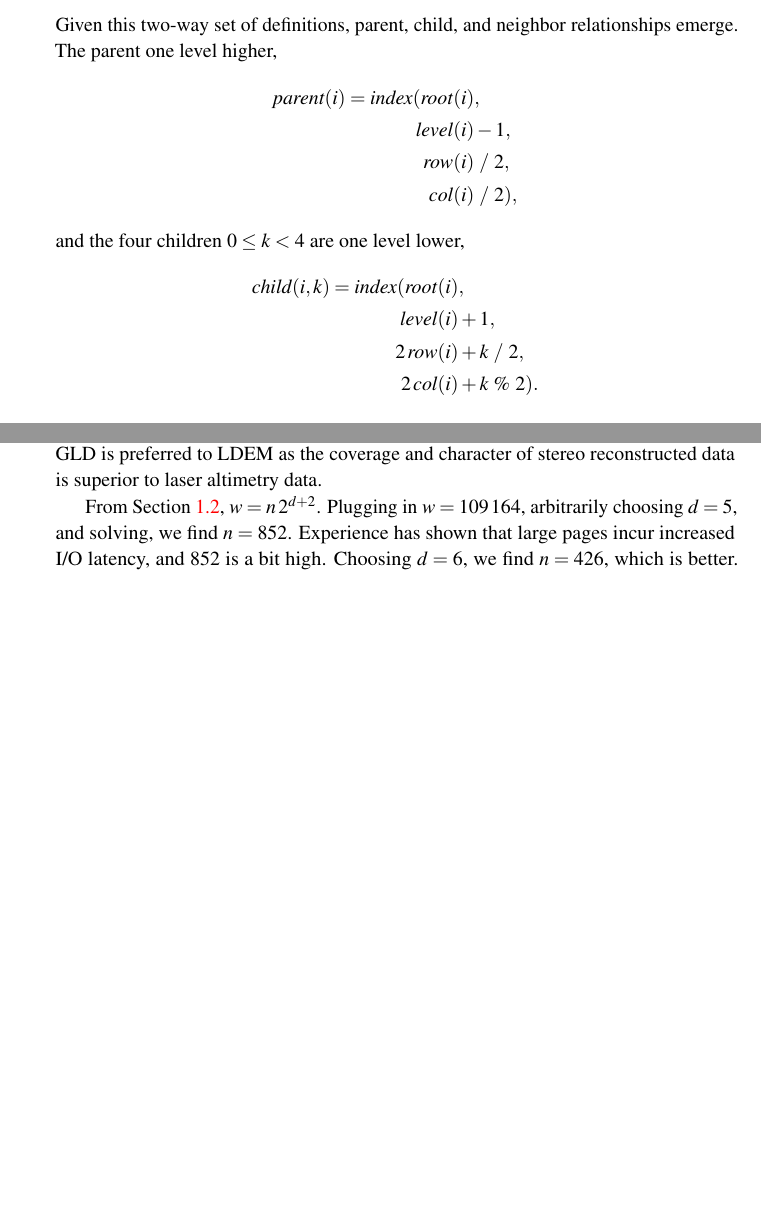
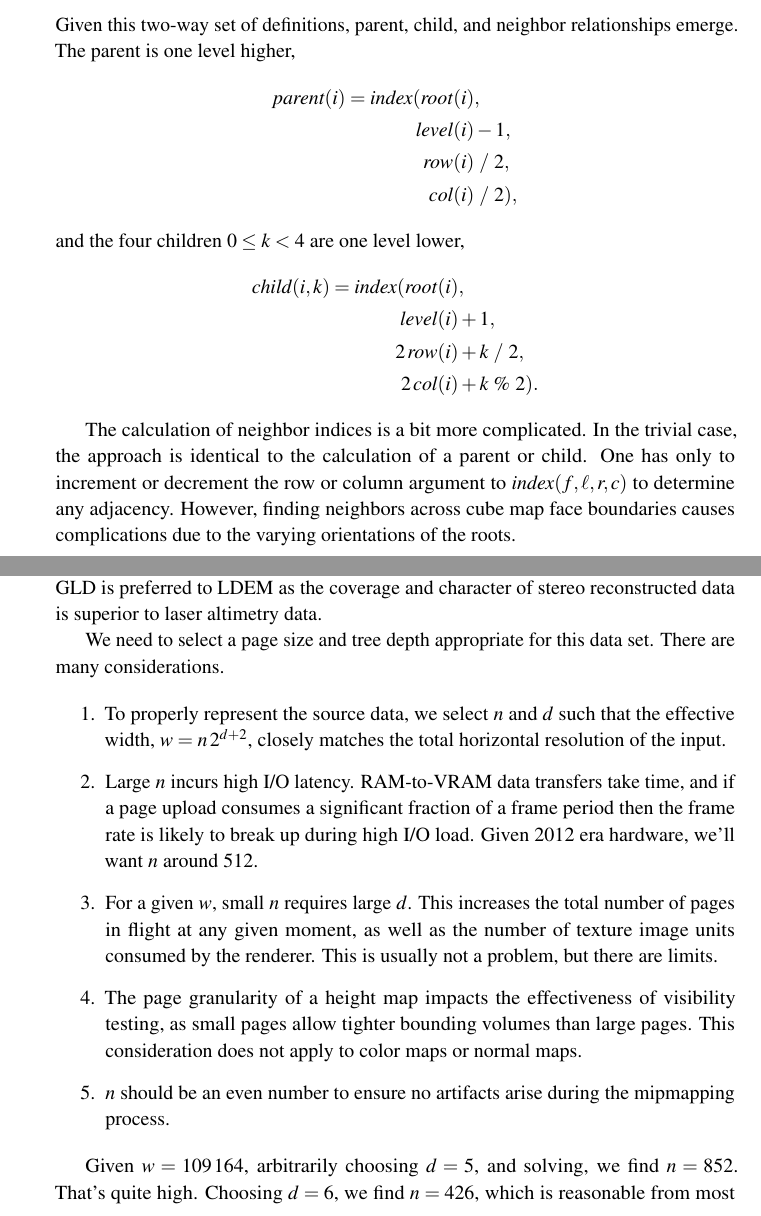
Before and after one commit to rlk/scmtiff, a LaTeX thesis (doc/scmtiff.tex): two parts of pages 7 and 16 of 33 before the commit and two parts of pages 7 and 16 of 34 after it, joined at a grey line, cut so that both start at the same text, the shorter picture padded with empty space. Compiled offline with pdfLaTeX.

Commit message:
Additions to the doc.

```diff
--- a/doc/scmtiff.tex
+++ b/doc/scmtiff.tex
@@ -209,8 +209,8 @@ The vector pointing toward the north-west corner is thus
 subject to the table of swizzles and negations given in Section~\ref{sec:sampling}. The remaining corners $v_{ne}$, $v_{sw}$, and $v_{se}$ follow accordlingly.
 
 Moving on, just as a page's index uniquely determine its \textit{root}, \textit{level}, \textit{row}, and \textit{col}, so to do these four values together uniquely give an index.
-\[\scmindex{f, \ell, r, c}=\scmcount{\ell-1}+f\,4^\ell+r\,2\ell+c.\]
-Given this two-way set of definitions, parent, child, and neighbor relationships emerge. The parent one level higher,
+\[\scmindex{f, \ell, r, c}=\scmcount{\ell-1}+f\,4^\ell+r\,2^\ell+c.\]
+Given this two-way set of definitions, parent, child, and neighbor relationships emerge. The parent is one level higher,
 \begin{align*}
 \scmparent{i}=\scmindex{\scmroot{i}&,\\
                         \scmlevel{i}&-1,\\
@@ -224,6 +224,8 @@ and the four children $0\leq k < 4$ are one level lower,
                        2\,\scmrow{i}&+k\ /\ 2,\\
                        2\,\scmcol{i}&+k\ \%\ 2}.
 \end{align*}
+
+The calculation of neighbor indices is a bit more complicated. In the trivial case, the approach is identical to the calculation of a parent or child. One has only to increment or decrement the row or column argument to \scmindex{f,\ell,r,c} to determine any adjacency. However, finding neighbors across cube map face boundaries causes complications due to the varying orientations of the roots.
 
 %------------------------------------------------------------------------------
 
@@ -462,7 +464,21 @@ Fortunately, GLD100 is registered with the Lunar Digital Elevation Model (LDEM)
   \label{fig:gldp}
 \end{figure}
 
-From Section~\ref{sec:paging}, $w=n\,2^{d+2}$. Plugging in $w=\num{109164}$, arbitrarily choosing $d=5$, and solving, we find $n=852$. Experience has shown that large pages incur increased I/O latency, and $852$ is a bit high. Choosing $d=6$, we find $n=426$, which is better. \scm\ parameters $n=426$ and $d=6$ will give an effective resolution of $\num{109056}\times\num{54528}$ in $\num{32766}$ pages. This is a couple pixels short, but very close to perfect. Rounding up would give an odd value for $n$, which will cause mipmapping artifacts.
+We need to select a page size and tree depth appropriate for this data set. There are many considerations.
+
+\begin{enumerate}
+\item To properly represent the source data, we select $n$ and $d$ such that the effective width, $w=n\,2^{d+2}$, closely matches the total horizontal resolution of the input.
+
+\item Large $n$ incurs high I/O latency. RAM-to-VRAM data transfers take time, and if a page upload consumes a significant fraction of a frame period then the frame rate is likely to break up during high I/O load. Given 2012 era hardware, we'll want $n$ around $512$.
+
+\item For a given $w$, small $n$ requires large $d$. This increases the total number of pages in flight at any given moment, as well as the number of texture image units consumed by the renderer. This is usually not a problem, but there are limits.
+
+\item The page granularity of a height map impacts the effectiveness of visibility testing, as small pages allow tighter bounding volumes than large pages. This consideration does not apply to color maps or normal maps.
+
+\item $n$ should be an even number to ensure no artifacts arise during the mipmapping process.
+\end{enumerate}
+
+Given $w=\num{109164}$, arbitrarily choosing $d=5$, and solving, we find $n=852$. That's quite high. Choosing $d=6$, we find $n=426$, which is reasonable from most perspectives. \scm\ parameters $n=426$ and $d=6$ will give an effective resolution of $\num{109056}\times\num{54528}$ in $\num{32766}$ pages. This is a couple pixels short, but very close to perfect.
 
 It's important to remember that an \scm\ data product is essentially a temporary cache for visualization. It's not a permanent archive, so source integrity need not be considered precious and we're free to renormalize. This will let us benefit from any smoothing that occurs during resampling and reprojection and take full advantage of the output bit depth. Both GLD and LDEM are signed 16-bit samples ranging from roughly \SI{-9160}{\meter} to \SI{10770}{\meter}, giving height values relative to the moon's average radius of \SI{1737400}{\meter}. These values give our normalization range. Of course, normalization maps the data onto $(0,1)$, so there's no longer any point in using a signed sample, so we'll override the \img\ data type and force unsigned output.
 
```
Also changed, not shown: doc/scmtiff.tex (4 more changed lines).
